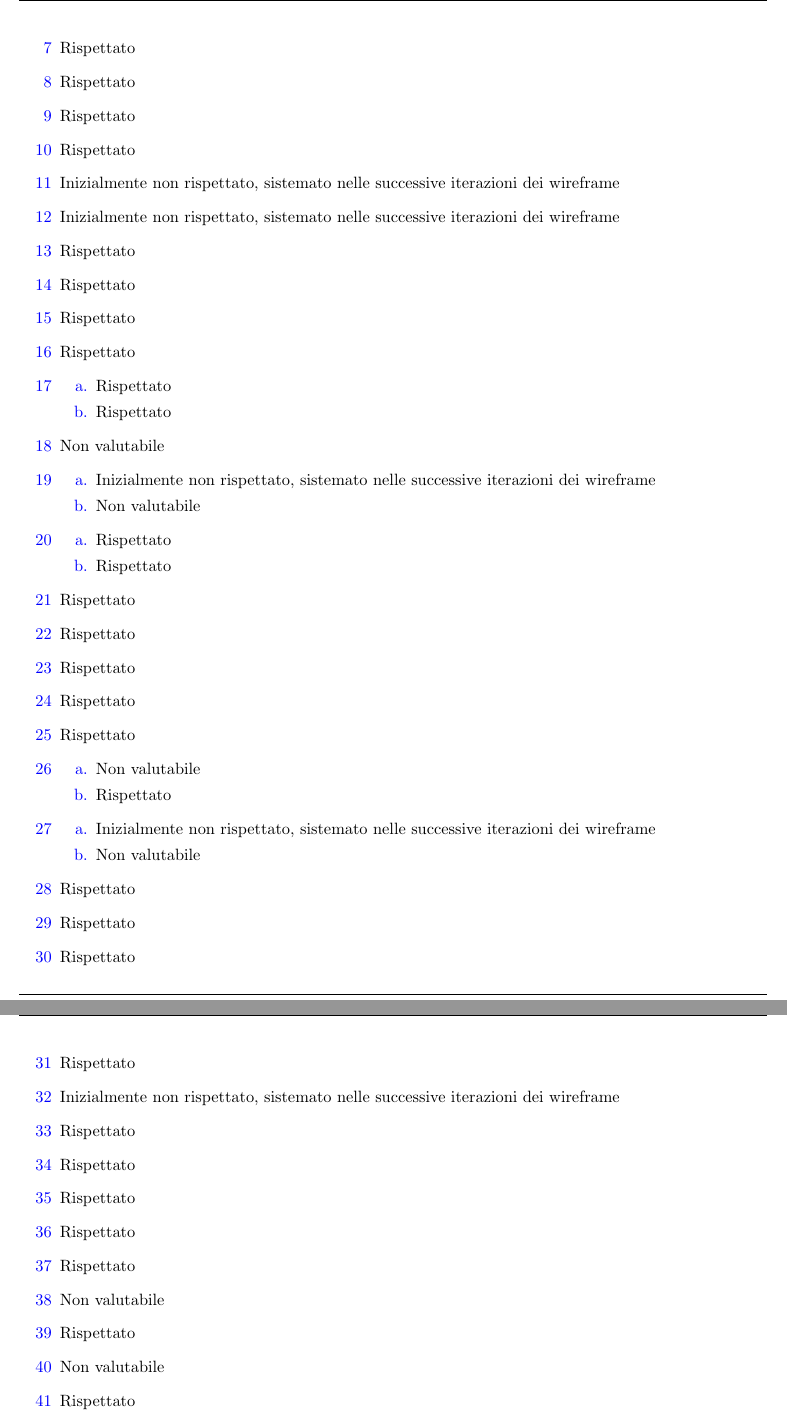
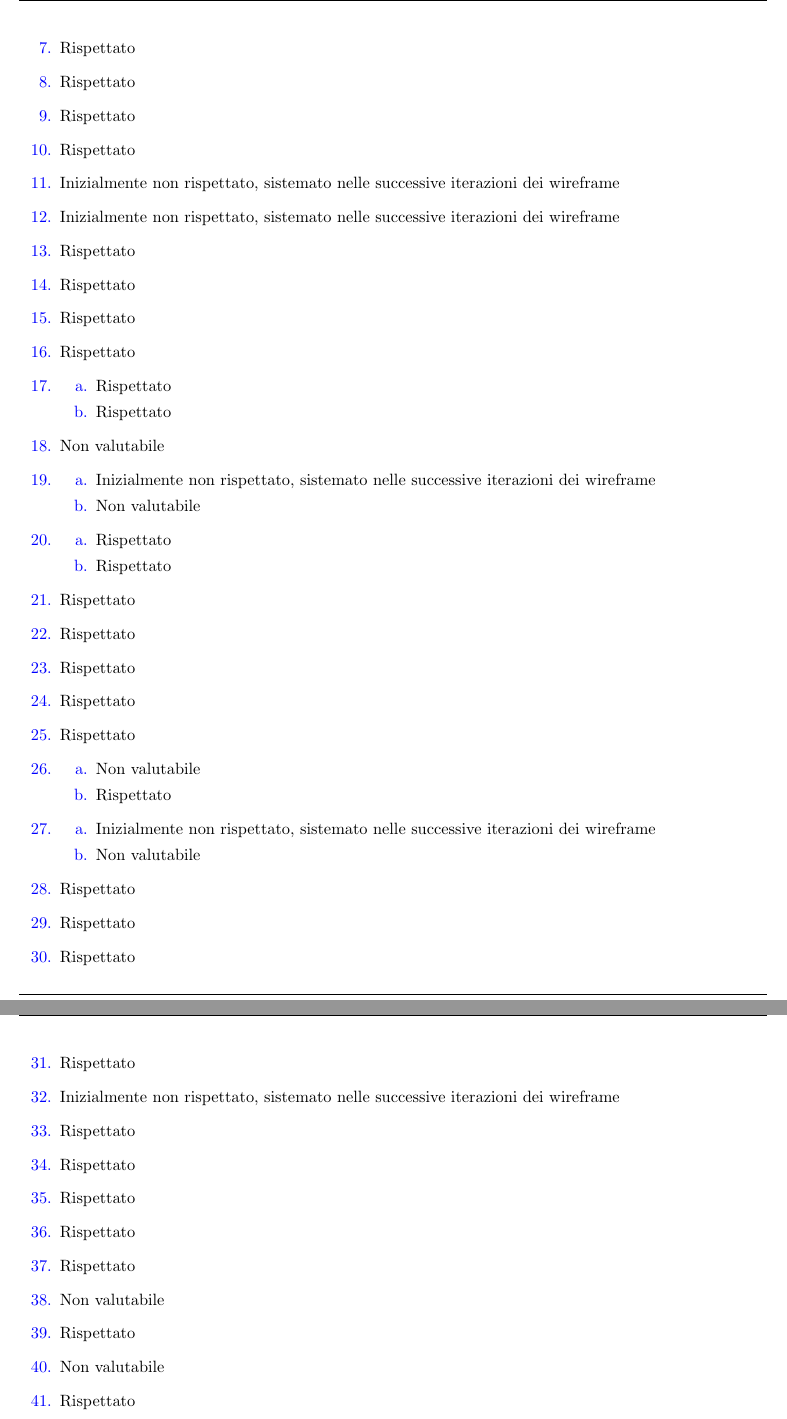
Before and after one commit to MickPerl/PlainX_Project-Management-Report, a LaTeX document (main.tex, which reads chapters/valutazione-design/inspection/heuristic-analysis/heuristic-analysis.tex): two parts of pages 84 and 85 of 92, joined at a grey line, cut so that both start at the same text. Compiled offline with pdfLaTeX.

Commit message:
Fix a lista euristiche #23

```diff
--- a/chapters/valutazione-design/inspection/heuristic-analysis/heuristic-analysis.tex
+++ b/chapters/valutazione-design/inspection/heuristic-analysis/heuristic-analysis.tex
@@ -17,52 +16,53 @@
-    \item[\ref{lg:7}] Rispettato
-    \item[\ref{lg:8}] Rispettato
-    \item[\ref{lg:9}] Rispettato
-    \item[\ref{lg:10}] Rispettato
-    \item[\ref{lg:11}] Inizialmente non rispettato, sistemato nelle successive iterazioni dei wireframe
-    \item[\ref{lg:12}] Inizialmente non rispettato, sistemato nelle successive iterazioni dei wireframe
-    \item[\ref{lg:13}] Rispettato
-    \item[\ref{lg:14}] Rispettato
-    \item[\ref{lg:15}] Rispettato
-    \item[\ref{lg:16}] Rispettato
-    \item[\ref{lg:17}] \begin{itemize}
-        \item[\ref{lg:17.a}] Rispettato
-        \item[\ref{lg:17.b}] Rispettato
+    \item[{\hyperref[lg:6]{6.}}] Inizialmente non rispettato, sistemato nelle successive iterazioni dei wireframe
+    \item[{\hyperref[lg:7]{7.}}] Rispettato
+    \item[{\hyperref[lg:8]{8.}}] Rispettato
+    \item[{\hyperref[lg:9]{9.}}] Rispettato
+    \item[{\hyperref[lg:10]{10.}}] Rispettato
+    \item[{\hyperref[lg:11]{11.}}] Inizialmente non rispettato, sistemato nelle successive iterazioni dei wireframe
+    \item[{\hyperref[lg:12]{12.}}] Inizialmente non rispettato, sistemato nelle successive iterazioni dei wireframe
+    \item[{\hyperref[lg:13]{13.}}] Rispettato
+    \item[{\hyperref[lg:14]{14.}}] Rispettato
+    \item[{\hyperref[lg:15]{15.}}] Rispettato
+    \item[{\hyperref[lg:16]{16.}}] Rispettato
+    \item[{\hyperref[lg:17]{17.}}] \begin{itemize}
+        \item[{\hyperref[lg:17.a]{a.}}] Rispettato
+        \item[{\hyperref[lg:17.b]{b.}}] Rispettato
     \end{itemize}
-    \item[\ref{lg:18}] Non valutabile
-    \item[\ref{lg:19}] \begin{itemize}
-        \item[\ref{lg:19.a}] Inizialmente non rispettato, sistemato nelle successive iterazioni dei wireframe
-        \item[\ref{lg:19.b}] Non valutabile
+    \item[{\hyperref[lg:18]{18.}}] Non valutabile
+    \item[{\hyperref[lg:19]{19.}}] \begin{itemize}
+        \item[{\hyperref[lg:19.a]{a.}}] Inizialmente non rispettato, sistemato nelle successive iterazioni dei wireframe
+        \item[{\hyperref[lg:19.b]{b.}}] Non valutabile
     \end{itemize}
-    \item[\ref{lg:20}] \begin{itemize}
-        \item[\ref{lg:20.a}] Rispettato
-        \item[\ref{lg:20.b}] Rispettato
+    \item[{\hyperref[lg:20]{20.}}] \begin{itemize}
+        \item[{\hyperref[lg:20.a]{a.}}] Rispettato
+        \item[{\hyperref[lg:20.b]{b.}}] Rispettato
     \end{itemize}
-    \item[\ref{lg:21}] Rispettato
-    \item[\ref{lg:22}] Rispettato
-    \item[\ref{lg:23}] Rispettato
-    \item[\ref{lg:24}] Rispettato
-    \item[\ref{lg:25}] Rispettato
-    \item[\ref{lg:26}] \begin{itemize}
-        \item[\ref{lg:26.a}] Non valutabile
-        \item[\ref{lg:26.b}] Rispettato
+    \item[{\hyperref[lg:21]{21.}}] Rispettato
+    \item[{\hyperref[lg:22]{22.}}] Rispettato
+    \item[{\hyperref[lg:23]{23.}}] Rispettato
+    \item[{\hyperref[lg:24]{24.}}] Rispettato
+    \item[{\hyperref[lg:25]{25.}}] Rispettato
+    \item[{\hyperref[lg:26]{26.}}] \begin{itemize}
+        \item[{\hyperref[lg:26.a]{a.}}] Non valutabile
+        \item[{\hyperref[lg:26.b]{b.}}] Rispettato
     \end{itemize}
-    \item[\ref{lg:27}] \begin{itemize}
-        \item[\ref{lg:27.a}] Inizialmente non rispettato, sistemato nelle successive iterazioni dei wireframe
-        \item[\ref{lg:27.b}] Non valutabile
+    \item[{\hyperref[lg:27]{27.}}] \begin{itemize}
+        \item[{\hyperref[lg:27.a]{a.}}] Inizialmente non rispettato, sistemato nelle successive iterazioni dei wireframe
+        \item[{\hyperref[lg:27.b]{b.}}] Non valutabile
     \end{itemize}
-    \item[\ref{lg:28}] Rispettato
-    \item[\ref{lg:29}] Rispettato
-    \item[\ref{lg:30}] Rispettato
-    \item[\ref{lg:31}] Rispettato
-    \item[\ref{lg:32}] Inizialmente non rispettato, sistemato nelle successive iterazioni dei wireframe
-    \item[\ref{lg:33}] Rispettato
-    \item[\ref{lg:34}] Rispettato
-    \item[\ref{lg:35}] Rispettato
-    \item[\ref{lg:36}] Rispettato
-    \item[\ref{lg:37}] Rispettato
-    \item[\ref{lg:38}] Non valutabile
-    \item[\ref{lg:39}] Rispettato
-    \item[\ref{lg:40}] Non valutabile
-    \item[\ref{lg:41}] Rispettato
-    \item[\ref{lg:42}] Rispettato
+    \item[{\hyperref[lg:28]{28.}}] Rispettato
+    \item[{\hyperref[lg:29]{29.}}] Rispettato
+    \item[{\hyperref[lg:30]{30.}}] Rispettato
+    \item[{\hyperref[lg:31]{31.}}] Rispettato
+    \item[{\hyperref[lg:32]{32.}}] Inizialmente non rispettato, sistemato nelle successive iterazioni dei wireframe
+    \item[{\hyperref[lg:33]{33.}}] Rispettato
+    \item[{\hyperref[lg:34]{34.}}] Rispettato
+    \item[{\hyperref[lg:35]{35.}}] Rispettato
+    \item[{\hyperref[lg:36]{36.}}] Rispettato
+    \item[{\hyperref[lg:37]{37.}}] Rispettato
+    \item[{\hyperref[lg:38]{38.}}] Non valutabile
+    \item[{\hyperref[lg:39]{39.}}] Rispettato
+    \item[{\hyperref[lg:40]{40.}}] Non valutabile
+    \item[{\hyperref[lg:41]{41.}}] Rispettato
+    \item[{\hyperref[lg:42]{42.}}] Rispettato
 \end{itemize}
```
Also changed, not shown: chapters/valutazione-design/inspection/heuristic-analysis/heuristic-analysis.tex (25 more changed lines).
